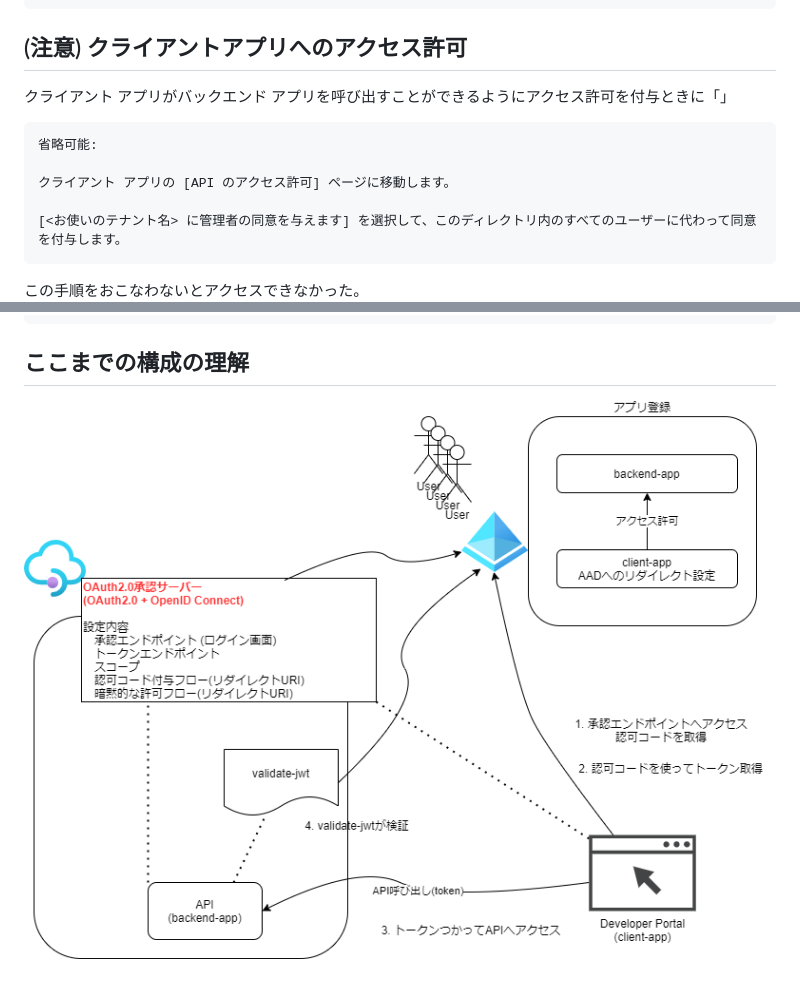
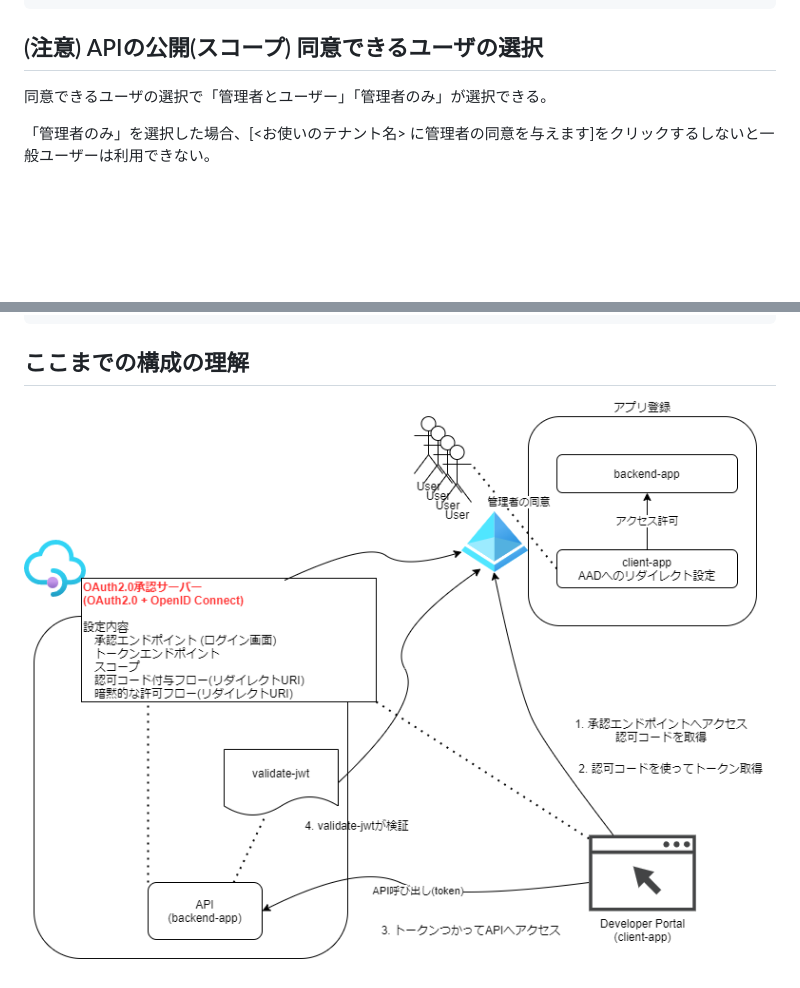
Before and after one commit to APCt-okuyama/az-func-learn-plus, a Markdown page: func_app_10_apim/README.md, 2 parts joined by grey strips. Drawn GitHub-style; pictures changed too: func_app_10_apim/OAuth2.0_APIM.png; blank space fills up the shorter version.

Commit message:
update 10 apim

````diff
--- a/func_app_10_apim/README.md
+++ b/func_app_10_apim/README.md
@@ -94,17 +94,10 @@ APIMに設定する下記のvalidate-jwtはv2です。
 </validate-jwt>
 ```
 
-## (注意) クライアントアプリへのアクセス許可
-クライアント アプリがバックエンド アプリを呼び出すことができるようにアクセス許可を付与ときに「」
+## (注意) APIの公開(スコープ) 同意できるユーザの選択
+同意できるユーザの選択で「管理者とユーザー」「管理者のみ」が選択できる。
 
-```
-省略可能:
-
-クライアント アプリの [API のアクセス許可] ページに移動します。
-
-[<お使いのテナント名> に管理者の同意を与えます] を選択して、このディレクトリ内のすべてのユーザーに代わって同意を付与します。
-```
-この手順をおこなわないとアクセスできなかった。
+「管理者のみ」を選択した場合、[<お使いのテナント名> に管理者の同意を与えます]をクリックするしないと一般ユーザーは利用できない。
 ![アプリ設定](./AAD_app_client_setting.PNG)
 
 
````
